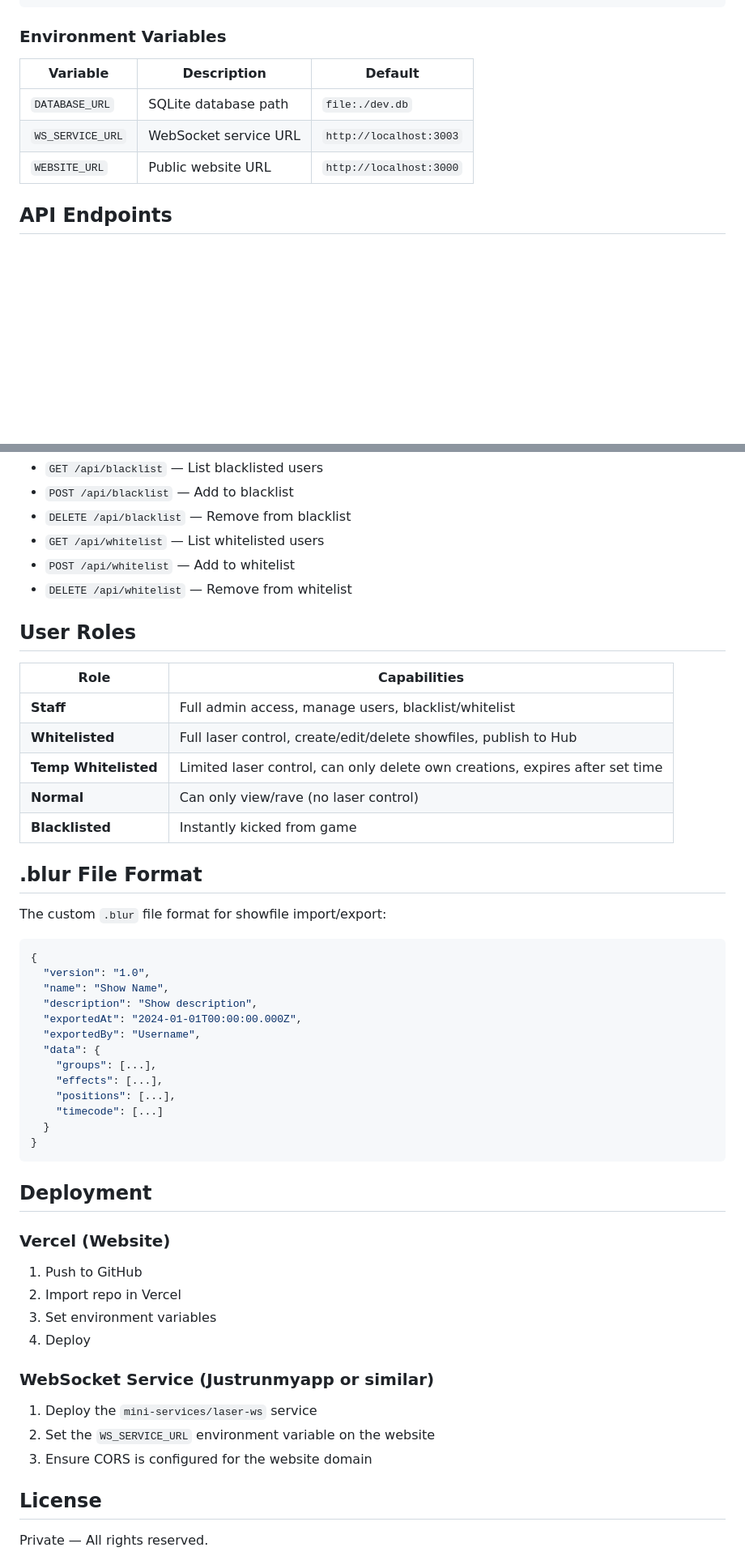
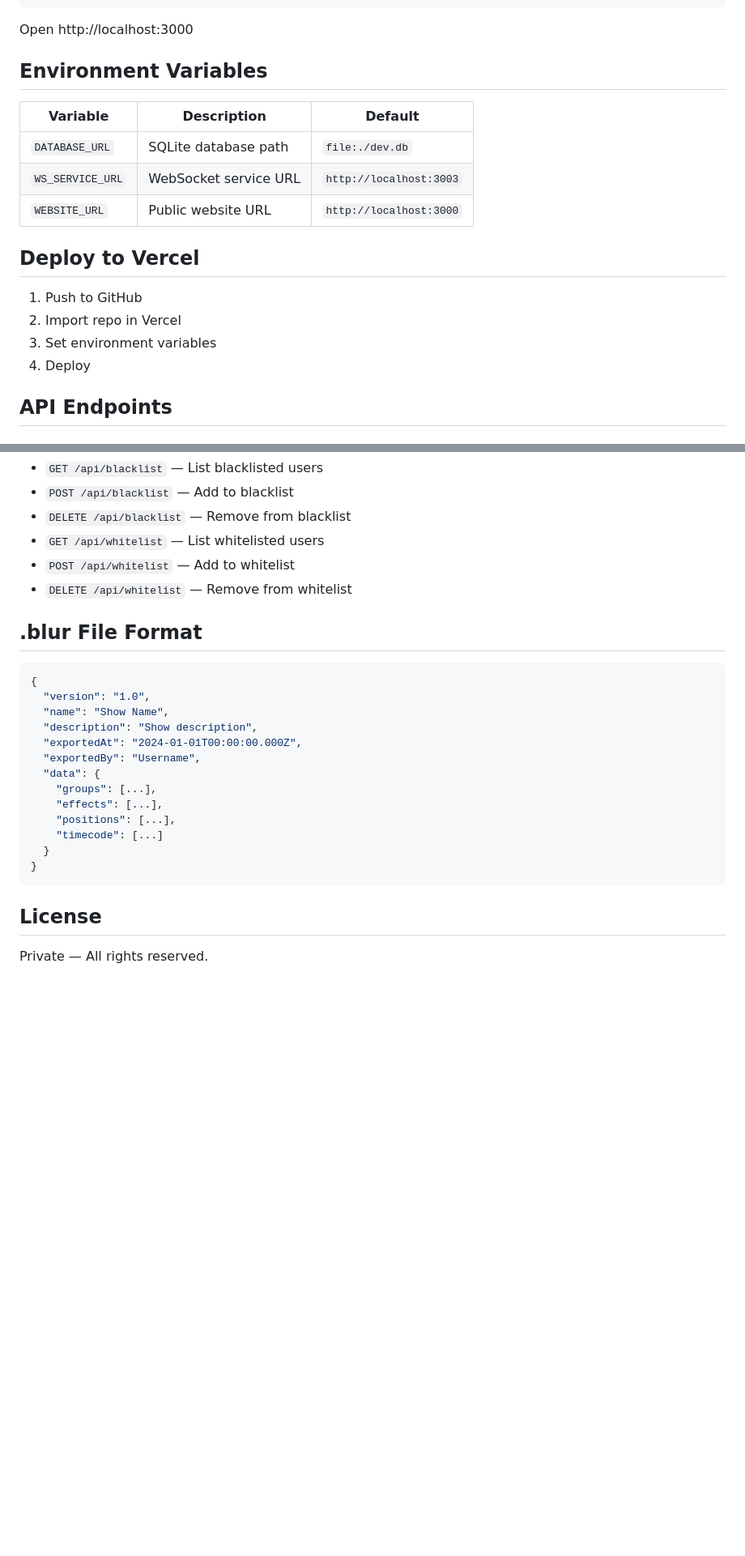
Before and after one commit to J-ohan1/The-Blur, a Markdown page: README.md, 2 parts joined by grey strips. Shown at 81% size. Rendered like a GitHub page; blank space fills up the shorter version.

````diff
--- a/README.md
+++ b/README.md
@@ -84,13 +46,22 @@ bun run db:push
 bun run dev
 ```
 
-### Environment Variables
+Open http://localhost:3000
+
+## Environment Variables
 
 | Variable | Description | Default |
 |----------|-------------|---------|
 | `DATABASE_URL` | SQLite database path | `file:./dev.db` |
 | `WS_SERVICE_URL` | WebSocket service URL | `http://localhost:3003` |
 | `WEBSITE_URL` | Public website URL | `http://localhost:3000` |
+
+## Deploy to Vercel
+
+1. Push to GitHub
+2. Import repo in Vercel
+3. Set environment variables
+4. Deploy
 
 ## API Endpoints
 
@@ -129,19 +100,7 @@ bun run dev
 - `POST /api/whitelist` — Add to whitelist
 - `DELETE /api/whitelist` — Remove from whitelist
 
-## User Roles
-
-| Role | Capabilities |
-|------|-------------|
-| **Staff** | Full admin access, manage users, blacklist/whitelist |
-| **Whitelisted** | Full laser control, create/edit/delete showfiles, publish to Hub |
-| **Temp Whitelisted** | Limited laser control, can only delete own creations, expires after set time |
-| **Normal** | Can only view/rave (no laser control) |
-| **Blacklisted** | Instantly kicked from game |
-
 ## .blur File Format
-
-The custom `.blur` file format for showfile import/export:
 
 ```json
 {
@@ -159,21 +118,6 @@ The custom `.blur` file format for showfile import/export:
 }
 ```
 
-## Deployment
-
-### Vercel (Website)
-
-1. Push to GitHub
-2. Import repo in Vercel
-3. Set environment variables
-4. Deploy
-
-### WebSocket Service (Justrunmyapp or similar)
-
-1. Deploy the `mini-services/laser-ws` service
-2. Set the `WS_SERVICE_URL` environment variable on the website
-3. Ensure CORS is configured for the website domain
-
 ## License
 
 Private — All rights reserved.
````
Also changed, not shown: other parts of README.md (+8 -46 lines).
